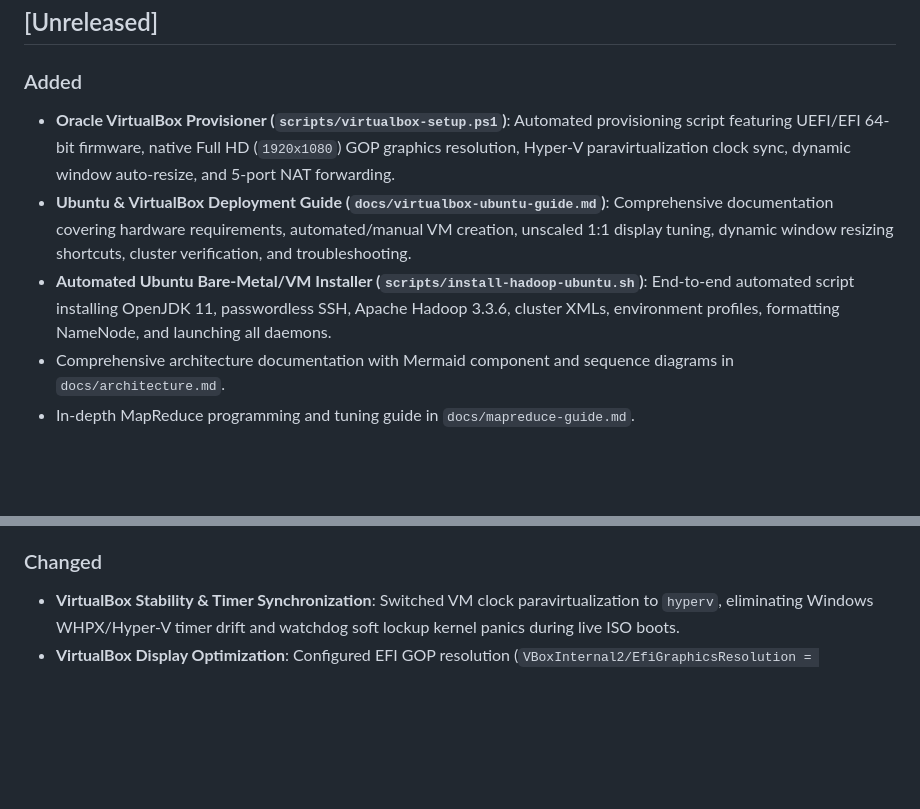
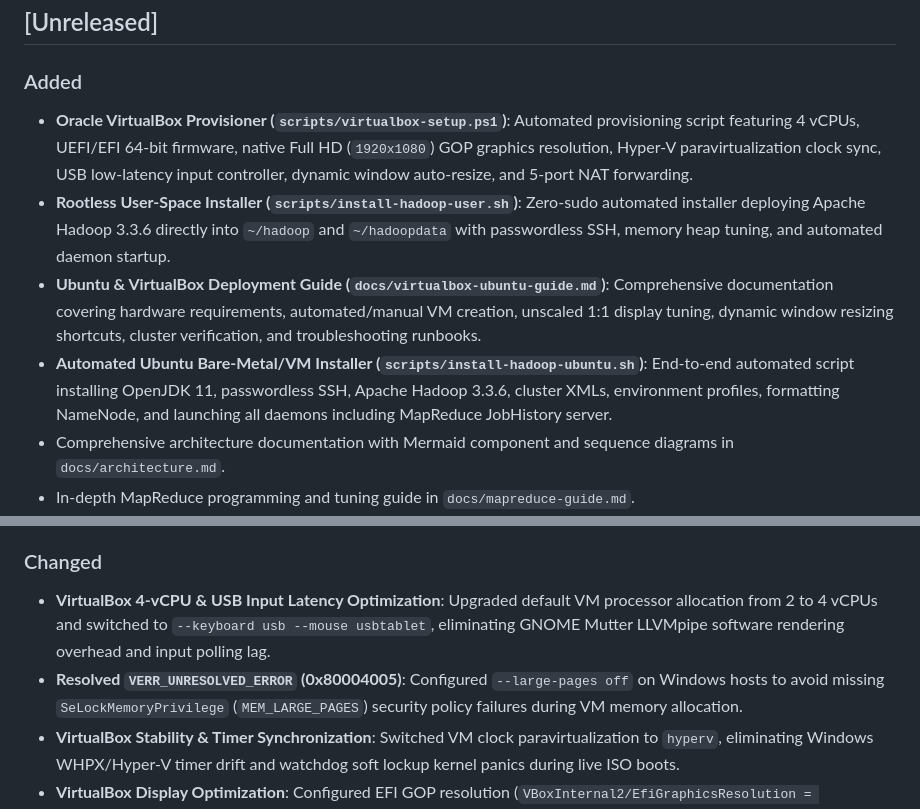
Before and after one commit to Sohila-Khaled-Abbas/docker-hadoop, a Markdown page: CHANGELOG.md, 2 parts joined by grey strips. GitHub-like rendering; blank space fills up the shorter version.

```diff
--- a/CHANGELOG.md
+++ b/CHANGELOG.md
@@ -10,9 +10,10 @@ and this project adheres to [Semantic Versioning](https://semver.org/spec/v2.0.0
 ## [Unreleased]
 
 ### Added
-- **Oracle VirtualBox Provisioner (`scripts/virtualbox-setup.ps1`)**: Automated provisioning script featuring UEFI/EFI 64-bit firmware, native Full HD (`1920x1080`) GOP graphics resolution, Hyper-V paravirtualization clock sync, dynamic window auto-resize, and 5-port NAT forwarding.
-- **Ubuntu & VirtualBox Deployment Guide (`docs/virtualbox-ubuntu-guide.md`)**: Comprehensive documentation covering hardware requirements, automated/manual VM creation, unscaled 1:1 display tuning, dynamic window resizing shortcuts, cluster verification, and troubleshooting.
-- **Automated Ubuntu Bare-Metal/VM Installer (`scripts/install-hadoop-ubuntu.sh`)**: End-to-end automated script installing OpenJDK 11, passwordless SSH, Apache Hadoop 3.3.6, cluster XMLs, environment profiles, formatting NameNode, and launching all daemons.
+- **Oracle VirtualBox Provisioner (`scripts/virtualbox-setup.ps1`)**: Automated provisioning script featuring 4 vCPUs, UEFI/EFI 64-bit firmware, native Full HD (`1920x1080`) GOP graphics resolution, Hyper-V paravirtualization clock sync, USB low-latency input controller, dynamic window auto-resize, and 5-port NAT forwarding.
+- **Rootless User-Space Installer (`scripts/install-hadoop-user.sh`)**: Zero-sudo automated installer deploying Apache Hadoop 3.3.6 directly into `~/hadoop` and `~/hadoopdata` with passwordless SSH, memory heap tuning, and automated daemon startup.
+- **Ubuntu & VirtualBox Deployment Guide (`docs/virtualbox-ubuntu-guide.md`)**: Comprehensive documentation covering hardware requirements, automated/manual VM creation, unscaled 1:1 display tuning, dynamic window resizing shortcuts, cluster verification, and troubleshooting runbooks.
+- **Automated Ubuntu Bare-Metal/VM Installer (`scripts/install-hadoop-ubuntu.sh`)**: End-to-end automated script installing OpenJDK 11, passwordless SSH, Apache Hadoop 3.3.6, cluster XMLs, environment profiles, formatting NameNode, and launching all daemons including MapReduce JobHistory server.
 - Comprehensive architecture documentation with Mermaid component and sequence diagrams in `docs/architecture.md`.
 - In-depth MapReduce programming and tuning guide in `docs/mapreduce-guide.md`.
 - Troubleshooting runbook and diagnostic matrix in `docs/troubleshooting.md`.
@@ -26,6 +27,8 @@ and this project adheres to [Semantic Versioning](https://semver.org/spec/v2.0.0
 - Expanded Makefile targets for MapReduce testing, SafeMode management, and HDFS reporting.
 
 ### Changed
+- **VirtualBox 4-vCPU & USB Input Latency Optimization**: Upgraded default VM processor allocation from 2 to 4 vCPUs and switched to `--keyboard usb --mouse usbtablet`, eliminating GNOME Mutter LLVMpipe software rendering overhead and input polling lag.
+- **Resolved `VERR_UNRESOLVED_ERROR` (0x80004005)**: Configured `--large-pages off` on Windows hosts to avoid missing `SeLockMemoryPrivilege` (`MEM_LARGE_PAGES`) security policy failures during VM memory allocation.
 - **VirtualBox Stability & Timer Synchronization**: Switched VM clock paravirtualization to `hyperv`, eliminating Windows WHPX/Hyper-V timer drift and watchdog soft lockup kernel panics during live ISO boots.
 - **VirtualBox Display Optimization**: Configured EFI GOP resolution (`VBoxInternal2/EfiGraphicsResolution = 1920x1080`), VMSVGA graphics controller with 128 MB VRAM, 1.0 scale factor, and `AutoResizeGuest` to dynamically fill the window without pixel distortion or black borders.
 - **Dockerfile Build Optimization**: Added automated pruning of `/usr/local/hadoop/share/doc` (~60,000 redundant documentation and Javadoc files) before recursive `chown`/`chmod` operations, resolving WSL2/ext4 inode journal overhead and speeding up image builds.
```
Also changed, not shown: README.md (+3 -2 lines), docs/virtualbox-ubuntu-guide.md (+29 -6 lines).
